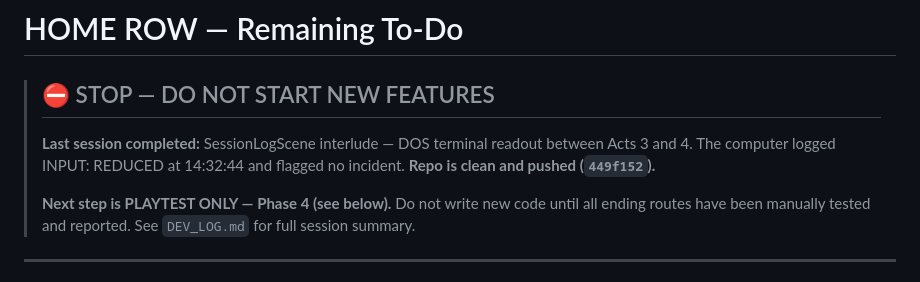
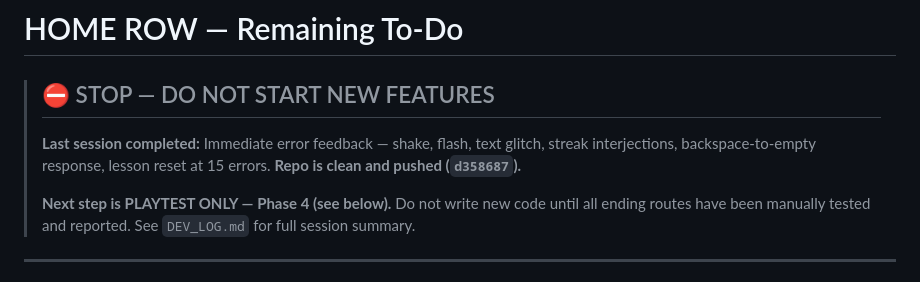
Before and after one commit to ThePianoSkitFiasco/home-row, a Markdown page: HOME_ROW_REMAINING_TODO.md, the part around the change. Rendered like a GitHub page.

```diff
--- a/HOME_ROW_REMAINING_TODO.md
+++ b/HOME_ROW_REMAINING_TODO.md
@@ -2,8 +2,8 @@
 
 > ## ⛔ STOP — DO NOT START NEW FEATURES
 >
-> **Last session completed:** SessionLogScene interlude — DOS terminal readout between Acts 3 and 4. The computer logged INPUT: REDUCED at 14:32:44 and flagged no incident.
-> **Repo is clean and pushed (`449f152`).**
+> **Last session completed:** Immediate error feedback — shake, flash, text glitch, streak interjections, backspace-to-empty response, lesson reset at 15 errors.
+> **Repo is clean and pushed (`d358687`).**
 >
 > **Next step is PLAYTEST ONLY — Phase 4 (see below).**
 > Do not write new code until all ending routes have been manually tested and reported.
```
Also changed, not shown: DEV_LOG.md (+47 -0 lines).
